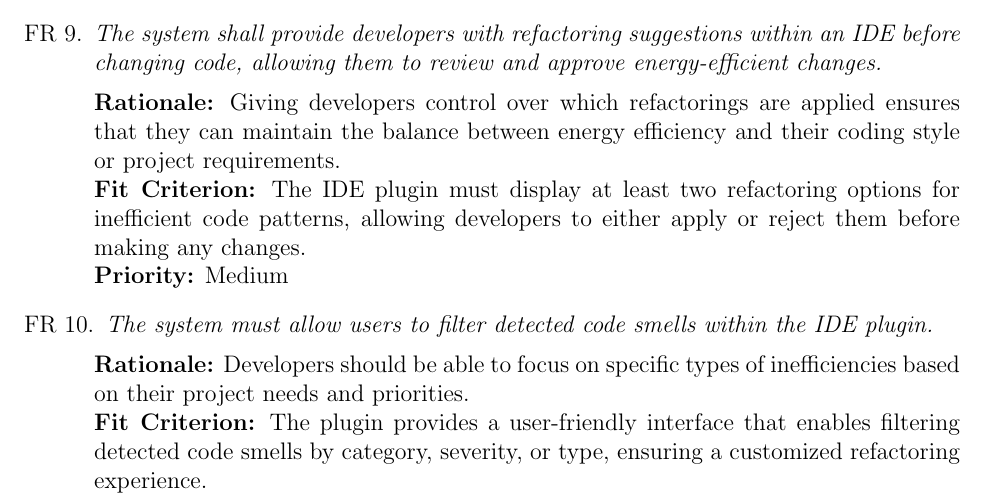
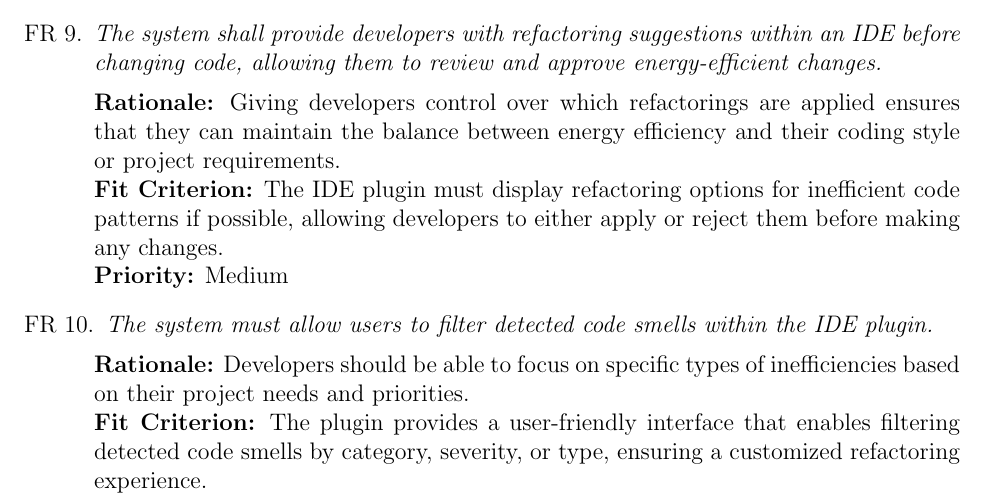
Before and after one commit to ssm-lab/capstone--source-code-optimizer, a LaTeX document (docs/SRS/SRS.tex): part of page 33 of 65, cut so that both start at the same text. Compiled offline with pdfLaTeX.

Commit message:
Updated srs with silly fix (#527)

```diff
--- a/docs/SRS/SRS.tex
+++ b/docs/SRS/SRS.tex
@@ -1186,9 +1186,8 @@ The following is a state diagram of the system.
     refactorings are applied ensures that they can maintain the
     balance between energy efficiency and their coding style or
     project requirements.\\
-    {\bf Fit Criterion:} The IDE plugin must display at least two
-    refactoring options for inefficient code patterns, allowing
-    developers to either apply or reject them before making any changes.\\
+    {\bf Fit Criterion:} The IDE plugin must display refactoring options for inefficient
+    code patterns if possible, allowing developers to either apply or reject them before making any changes. \\
     {\bf Priority:} Medium
   \item \emph{The system must allow users to filter detected code smells within the IDE plugin.}\\[2mm]
     {\bf Rationale:} Developers should be able to focus on specific types of inefficiencies based on their
```
